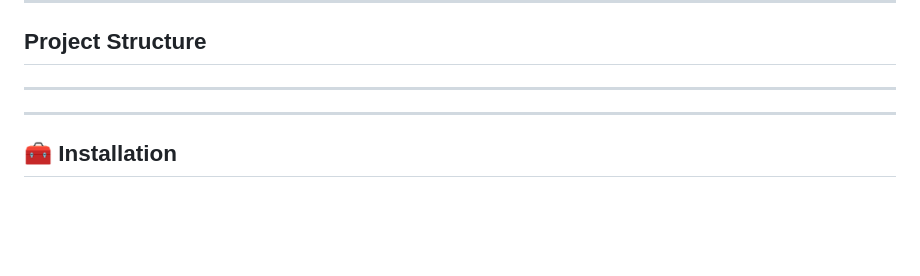
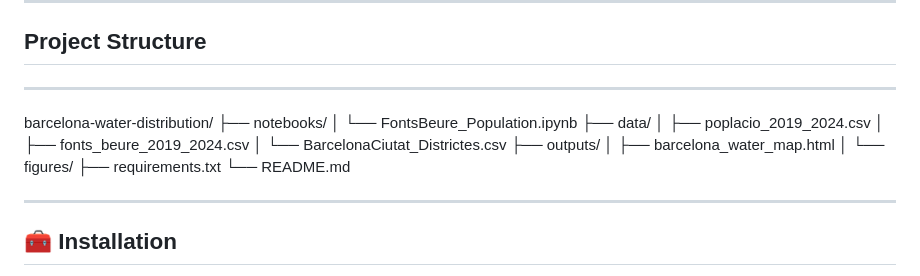
Before and after one commit to ssilvacris/barcelona-water-distribution, a Markdown page: README.md, the part around one of its changes. Rendered like a GitHub page; blank space fills up the shorter version.

```diff
--- a/README.md
+++ b/README.md
@@ -83,7 +83,18 @@ All datasets used in this project were obtained from the **Open Data Portal of t
 
 
 ---
-
+barcelona-water-distribution/
+├── notebooks/
+│ └── FontsBeure_Population.ipynb
+├── data/
+│ ├── poplacio_2019_2024.csv
+│ ├── fonts_beure_2019_2024.csv
+│ └── BarcelonaCiutat_Districtes.csv
+├── outputs/
+│ ├── barcelona_water_map.html
+│ └── figures/
+├── requirements.txt
+└── README.md
 
 ---
 
```
Also changed, not shown: other parts of README.md (+1 -1 lines).
